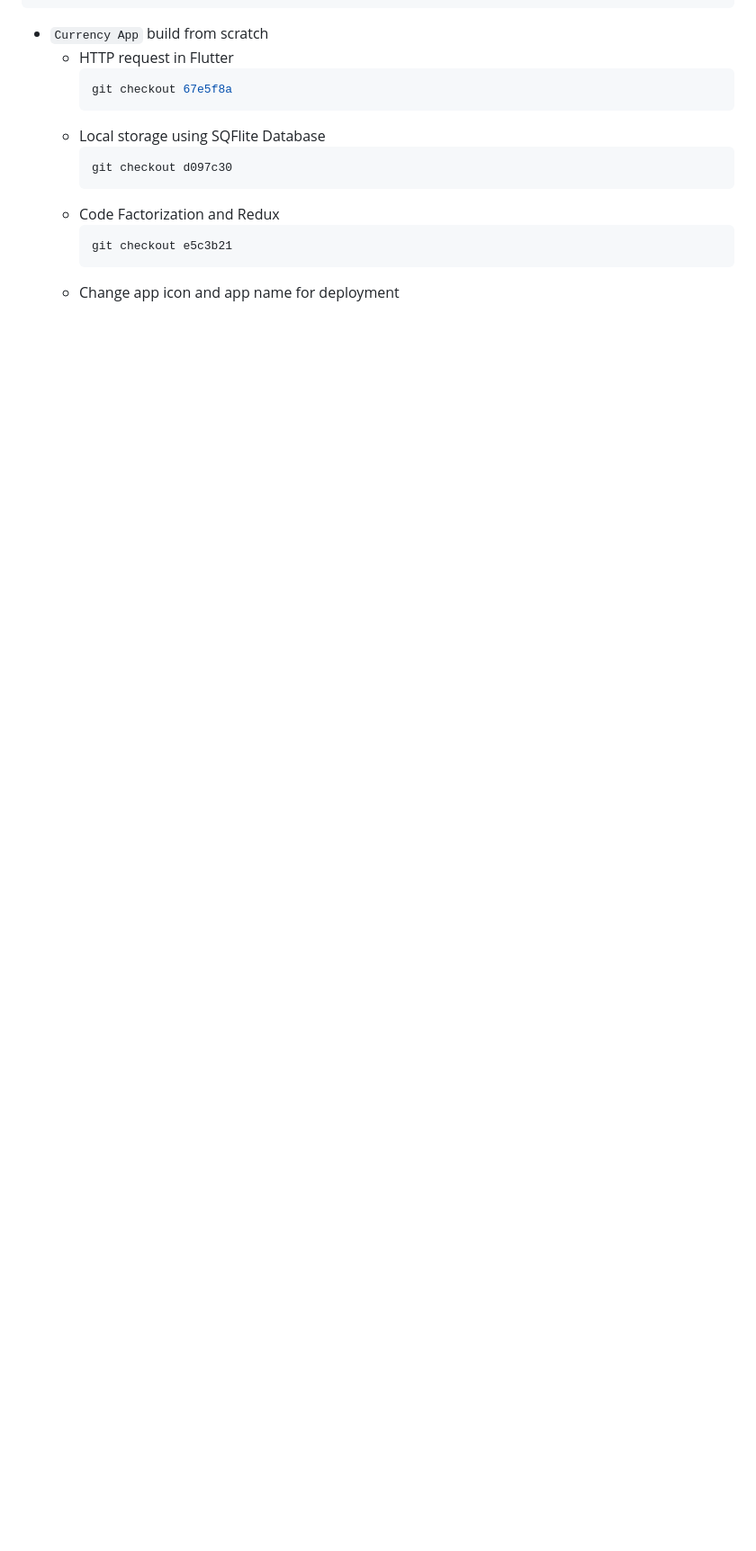
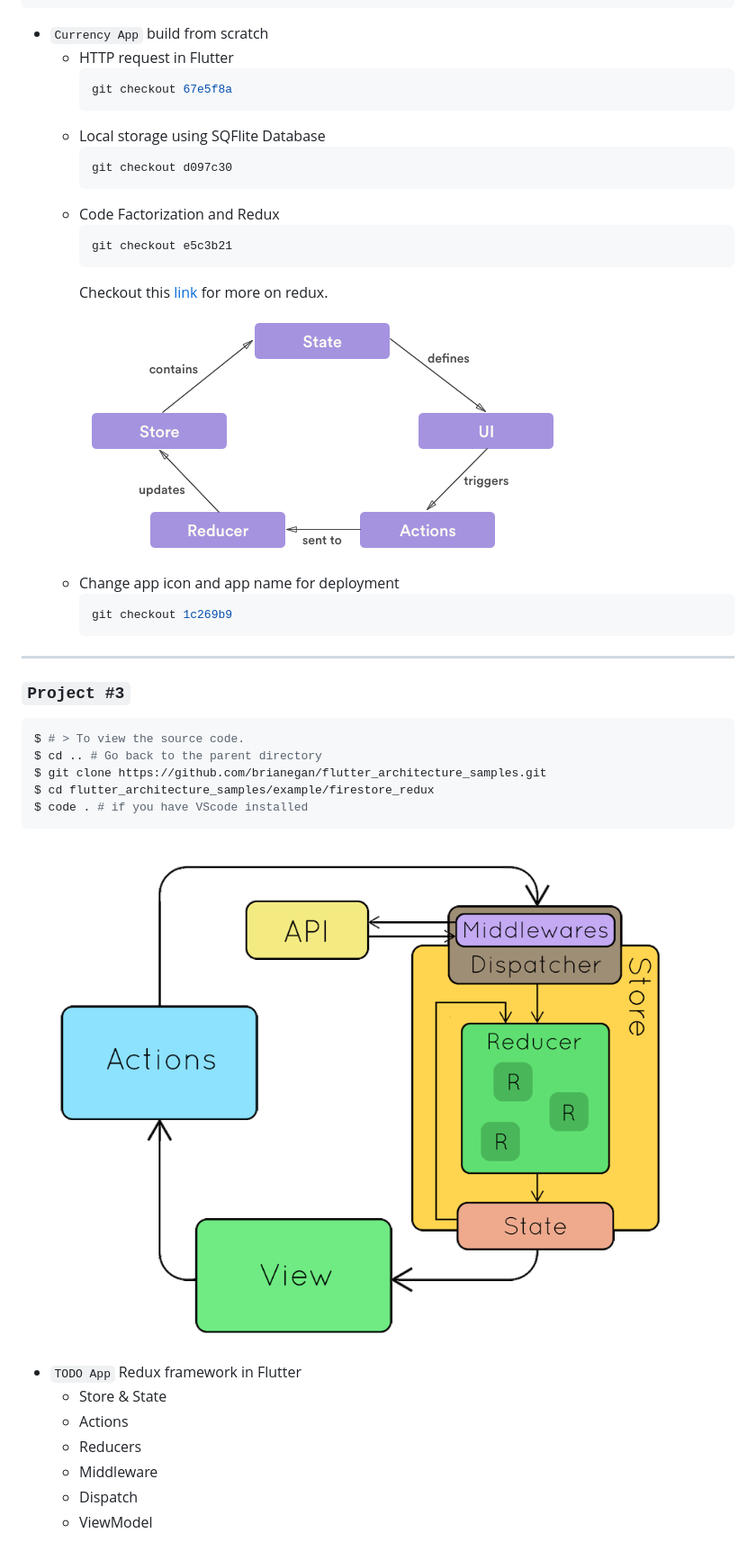
Before and after one commit to ZaynJarvis/NTUOSS-FlutterWorkshop, a Markdown page: README.md, the part around one of its changes. Shown at 90% size. Drawn GitHub-style; pictures changed too: img/redux.png (added), img/redux_model.png (added); blank space fills up the shorter version.

````diff
--- a/README.md
+++ b/README.md
@@ -175,4 +180,28 @@ d097c30 local database integration
         ```bash
         git checkout e5c3b21
         ```
+        Checkout this [link](https://blog.gisspan.com/2017/02/Redux-Vs-MVC,-Why-and-How.html) for more on redux.
+        ![''](./img/redux_model.png)
     * Change app icon and app name for deployment
+        ```bash
+        git checkout 1c269b9
+        ```
+---
+
+### `Project #3`
+```bash
+$ # > To view the source code.
+$ cd .. # Go back to the parent directory
+$ git clone https://github.com/brianegan/flutter_architecture_samples.git
+$ cd flutter_architecture_samples/example/firestore_redux
+$ code . # if you have VScode installed
+```
+![''](./img/redux.png)
+* `TODO App` Redux framework in Flutter
+    * Store & State
+    * Actions
+    * Reducers
+    * Middleware
+    * Dispatch
+    * ViewModel
+
````
Also changed, not shown: other parts of README.md (+157 -9 lines), img/FlutterBanner.png (deleted), img/FlutterRank.png (deleted), img/Stackoverflow.png (deleted), img/flutter_banner.jpeg (added).
